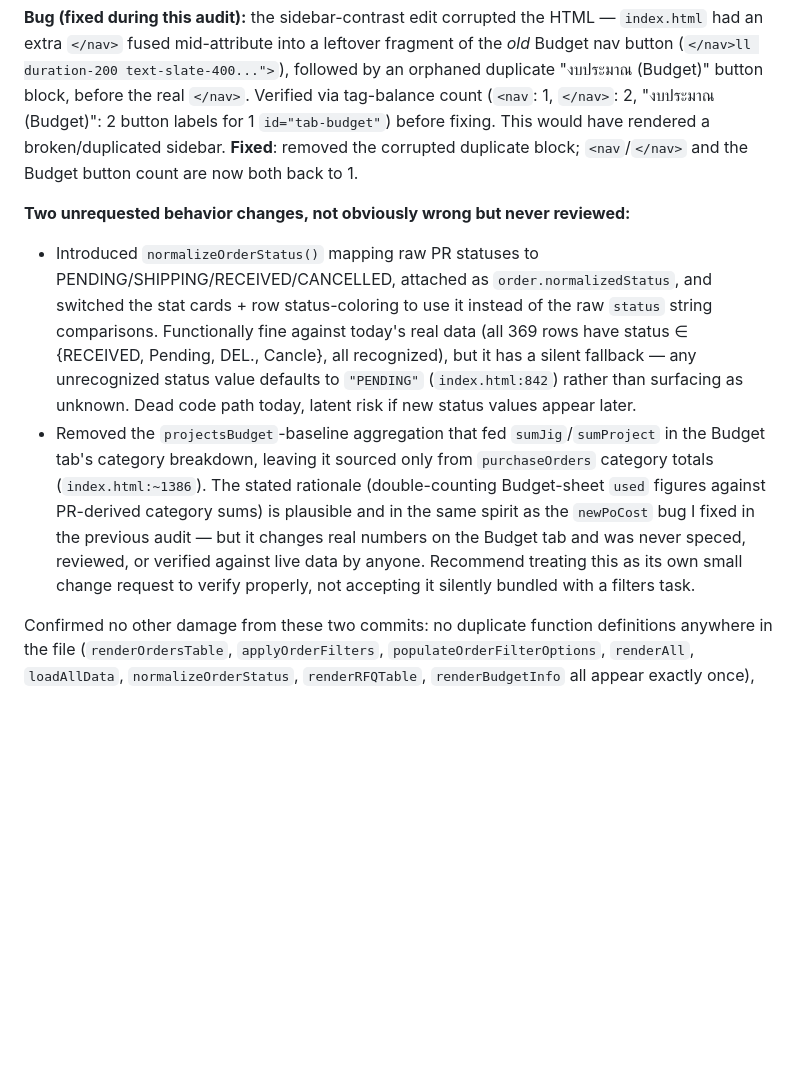
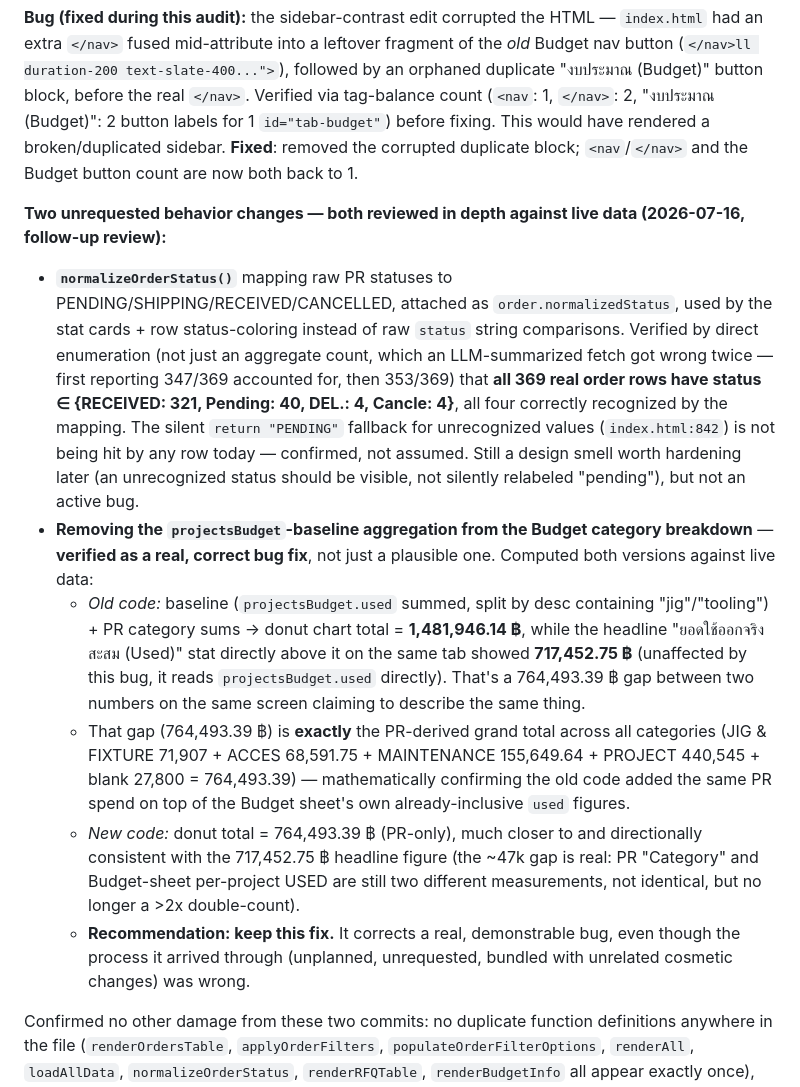
Before and after one commit to TheFirstzOne/Pr_Report, a Markdown page: AUDIT.md, the part around the change. Rendered like a GitHub page; blank space fills up the shorter version.

Commit message:
docs: deepen audit review of unplanned status-normalization and budget-recalc changes with live-data verification

```diff
--- a/AUDIT.md
+++ b/AUDIT.md
@@ -26,9 +26,14 @@ Added an ad-hoc `po-search` input to the Orders tab and a `rfq-search` input to
 
 **Bug (fixed during this audit):** the sidebar-contrast edit corrupted the HTML — `index.html` had an extra `</nav>` fused mid-attribute into a leftover fragment of the *old* Budget nav button (`</nav>ll duration-200 text-slate-400...">`), followed by an orphaned duplicate "งบประมาณ (Budget)" button block, before the real `</nav>`. Verified via tag-balance count (`<nav`: 1, `</nav>`: 2, "งบประมาณ (Budget)": 2 button labels for 1 `id="tab-budget"`) before fixing. This would have rendered a broken/duplicated sidebar. **Fixed**: removed the corrupted duplicate block; `<nav`/`</nav>` and the Budget button count are now both back to 1.
 
-**Two unrequested behavior changes, not obviously wrong but never reviewed:**
-- Introduced `normalizeOrderStatus()` mapping raw PR statuses to PENDING/SHIPPING/RECEIVED/CANCELLED, attached as `order.normalizedStatus`, and switched the stat cards + row status-coloring to use it instead of the raw `status` string comparisons. Functionally fine against today's real data (all 369 rows have status ∈ {RECEIVED, Pending, DEL., Cancle}, all recognized), but it has a silent fallback — any unrecognized status value defaults to `"PENDING"` (`index.html:842`) rather than surfacing as unknown. Dead code path today, latent risk if new status values appear later.
-- Removed the `projectsBudget`-baseline aggregation that fed `sumJig`/`sumProject` in the Budget tab's category breakdown, leaving it sourced only from `purchaseOrders` category totals (`index.html:~1386`). The stated rationale (double-counting Budget-sheet `used` figures against PR-derived category sums) is plausible and in the same spirit as the `newPoCost` bug I fixed in the previous audit — but it changes real numbers on the Budget tab and was never speced, reviewed, or verified against live data by anyone. Recommend treating this as its own small change request to verify properly, not accepting it silently bundled with a filters task.
+**Two unrequested behavior changes — both reviewed in depth against live data (2026-07-16, follow-up review):**
+
+- **`normalizeOrderStatus()`** mapping raw PR statuses to PENDING/SHIPPING/RECEIVED/CANCELLED, attached as `order.normalizedStatus`, used by the stat cards + row status-coloring instead of raw `status` string comparisons. Verified by direct enumeration (not just an aggregate count, which an LLM-summarized fetch got wrong twice — first reporting 347/369 accounted for, then 353/369) that **all 369 real order rows have status ∈ {RECEIVED: 321, Pending: 40, DEL.: 4, Cancle: 4}**, all four correctly recognized by the mapping. The silent `return "PENDING"` fallback for unrecognized values (`index.html:842`) is not being hit by any row today — confirmed, not assumed. Still a design smell worth hardening later (an unrecognized status should be visible, not silently relabeled "pending"), but not an active bug.
+- **Removing the `projectsBudget`-baseline aggregation from the Budget category breakdown** — **verified as a real, correct bug fix**, not just a plausible one. Computed both versions against live data:
+  - *Old code:* baseline (`projectsBudget.used` summed, split by desc containing "jig"/"tooling") + PR category sums → donut chart total = **1,481,946.14 ฿**, while the headline "ยอดใช้ออกจริงสะสม (Used)" stat directly above it on the same tab showed **717,452.75 ฿** (unaffected by this bug, it reads `projectsBudget.used` directly). That's a 764,493.39 ฿ gap between two numbers on the same screen claiming to describe the same thing.
+  - That gap (764,493.39 ฿) is **exactly** the PR-derived grand total across all categories (JIG & FIXTURE 71,907 + ACCES 68,591.75 + MAINTENANCE 155,649.64 + PROJECT 440,545 + blank 27,800 = 764,493.39) — mathematically confirming the old code added the same PR spend on top of the Budget sheet's own already-inclusive `used` figures.
+  - *New code:* donut total = 764,493.39 ฿ (PR-only), much closer to and directionally consistent with the 717,452.75 ฿ headline figure (the ~47k gap is real: PR "Category" and Budget-sheet per-project USED are still two different measurements, not identical, but no longer a >2x double-count).
+  - **Recommendation: keep this fix.** It corrects a real, demonstrable bug, even though the process it arrived through (unplanned, unrequested, bundled with unrelated cosmetic changes) was wrong.
 
 Confirmed no other damage from these two commits: no duplicate function definitions anywhere in the file (`renderOrdersTable`, `applyOrderFilters`, `populateOrderFilterOptions`, `renderAll`, `loadAllData`, `normalizeOrderStatus`, `renderRFQTable`, `renderBudgetInfo` all appear exactly once), and all major tag types (`<script>`, `<body>`, `<html>`, `<section>`) are balanced after the nav fix.
 
```
